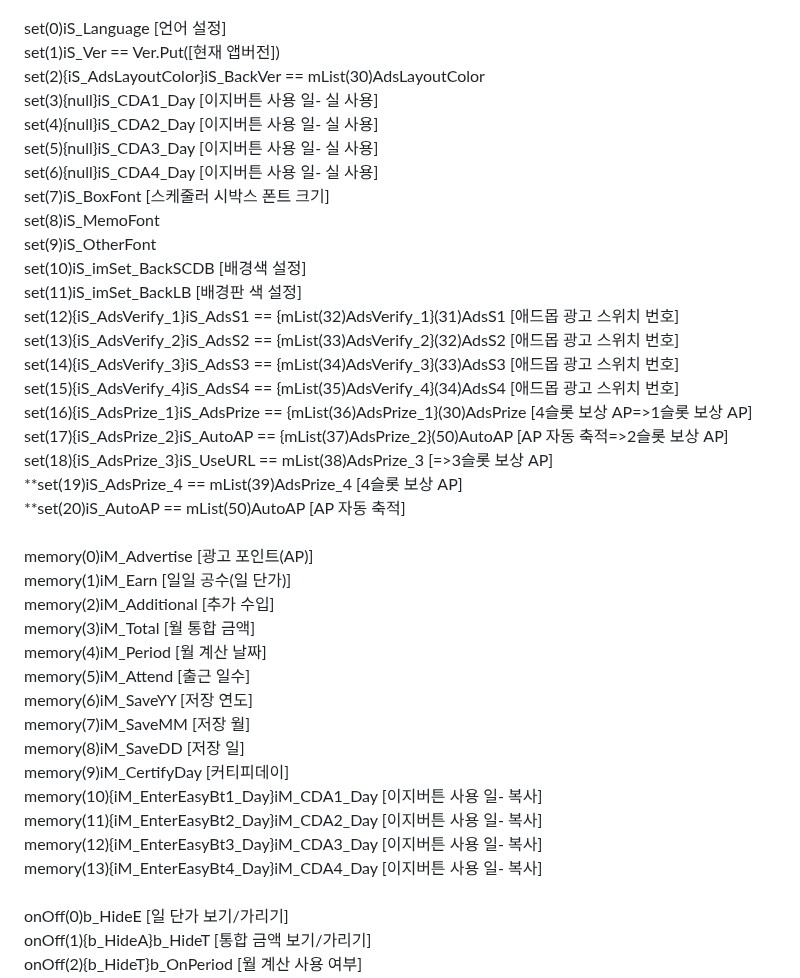
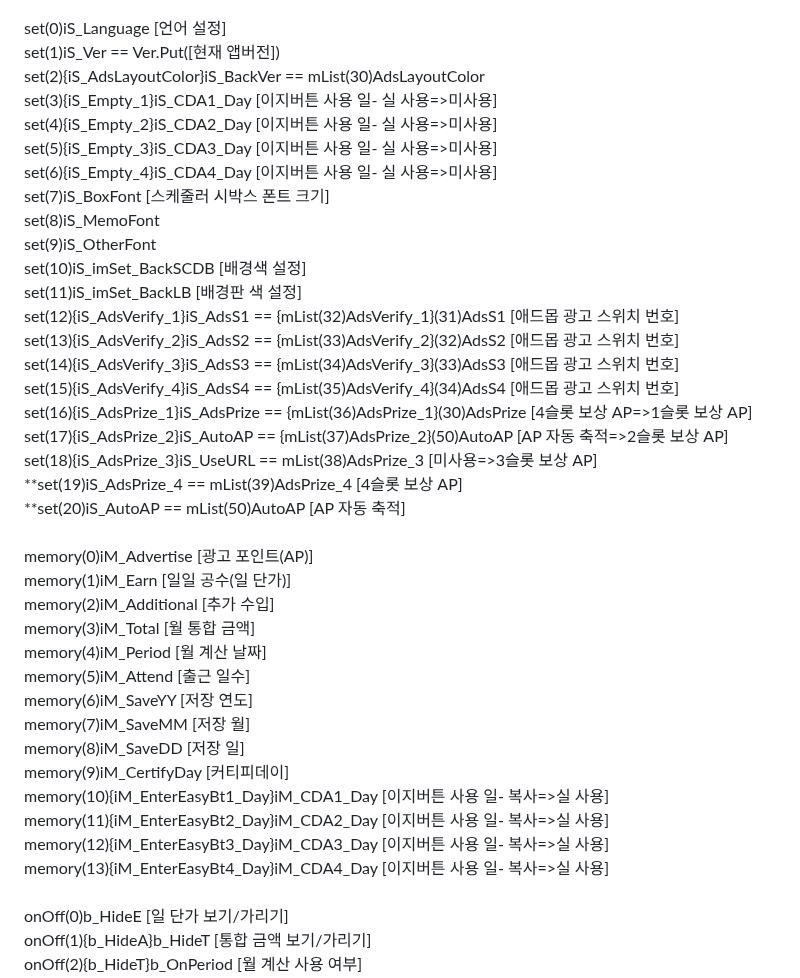
Before and after one commit to gpcNuy/checkyo, a Markdown page: 10033/README.md, the part around one of its changes. Drawn GitHub-style.

```diff
--- a/10033/README.md
+++ b/10033/README.md
@@ -36,10 +36,10 @@
 <br>set(0)iS_Language [언어 설정]
 <br>set(1)iS_Ver == Ver.Put([현재 앱버전])
 <br>set(2){iS_AdsLayoutColor}iS_BackVer == mList(30)AdsLayoutColor
-<br>set(3){null}iS_CDA1_Day [이지버튼 사용 일- 실 사용]
-<br>set(4){null}iS_CDA2_Day [이지버튼 사용 일- 실 사용]
-<br>set(5){null}iS_CDA3_Day [이지버튼 사용 일- 실 사용]
-<br>set(6){null}iS_CDA4_Day [이지버튼 사용 일- 실 사용]
+<br>set(3){iS_Empty_1}iS_CDA1_Day [이지버튼 사용 일- 실 사용=>미사용]
+<br>set(4){iS_Empty_2}iS_CDA2_Day [이지버튼 사용 일- 실 사용=>미사용]
+<br>set(5){iS_Empty_3}iS_CDA3_Day [이지버튼 사용 일- 실 사용=>미사용]
+<br>set(6){iS_Empty_4}iS_CDA4_Day [이지버튼 사용 일- 실 사용=>미사용]
 <br>set(7)iS_BoxFont [스케줄러 시박스 폰트 크기]
 <br>set(8)iS_MemoFont
 <br>set(9)iS_OtherFont
@@ -51,7 +51,7 @@
 <br>set(15){iS_AdsVerify_4}iS_AdsS4 == {mList(35)AdsVerify_4}(34)AdsS4 [애드몹 광고 스위치 번호]
 <br>set(16){iS_AdsPrize_1}iS_AdsPrize == {mList(36)AdsPrize_1}(30)AdsPrize [4슬롯 보상 AP=>1슬롯 보상 AP]
 <br>set(17){iS_AdsPrize_2}iS_AutoAP == {mList(37)AdsPrize_2}(50)AutoAP [AP 자동 축적=>2슬롯 보상 AP]
-<br>set(18){iS_AdsPrize_3}iS_UseURL == mList(38)AdsPrize_3 [=>3슬롯 보상 AP]
+<br>set(18){iS_AdsPrize_3}iS_UseURL == mList(38)AdsPrize_3 [미사용=>3슬롯 보상 AP]
 <br>**set(19)iS_AdsPrize_4 == mList(39)AdsPrize_4 [4슬롯 보상 AP]
 <br>**set(20)iS_AutoAP == mList(50)AutoAP [AP 자동 축적]
 <br>
@@ -65,10 +65,10 @@
 <br>memory(7)iM_SaveMM [저장 월]
 <br>memory(8)iM_SaveDD [저장 일]
 <br>memory(9)iM_CertifyDay [커티피데이]
-<br>memory(10){iM_EnterEasyBt1_Day}iM_CDA1_Day [이지버튼 사용 일- 복사]
-<br>memory(11){iM_EnterEasyBt2_Day}iM_CDA2_Day [이지버튼 사용 일- 복사]
-<br>memory(12){iM_EnterEasyBt3_Day}iM_CDA3_Day [이지버튼 사용 일- 복사]
-<br>memory(13){iM_EnterEasyBt4_Day}iM_CDA4_Day [이지버튼 사용 일- 복사]
+<br>memory(10){iM_EnterEasyBt1_Day}iM_CDA1_Day [이지버튼 사용 일- 복사=>실 사용]
+<br>memory(11){iM_EnterEasyBt2_Day}iM_CDA2_Day [이지버튼 사용 일- 복사=>실 사용]
+<br>memory(12){iM_EnterEasyBt3_Day}iM_CDA3_Day [이지버튼 사용 일- 복사=>실 사용]
+<br>memory(13){iM_EnterEasyBt4_Day}iM_CDA4_Day [이지버튼 사용 일- 복사=>실 사용]
 <br>
 <br>onOff(0)b_HideE [일 단가 보기/가리기]
 <br>onOff(1){b_HideA}b_HideT [통합 금액 보기/가리기]
```
Also changed, not shown: other parts of 10033/README.md (+8 -8 lines).
